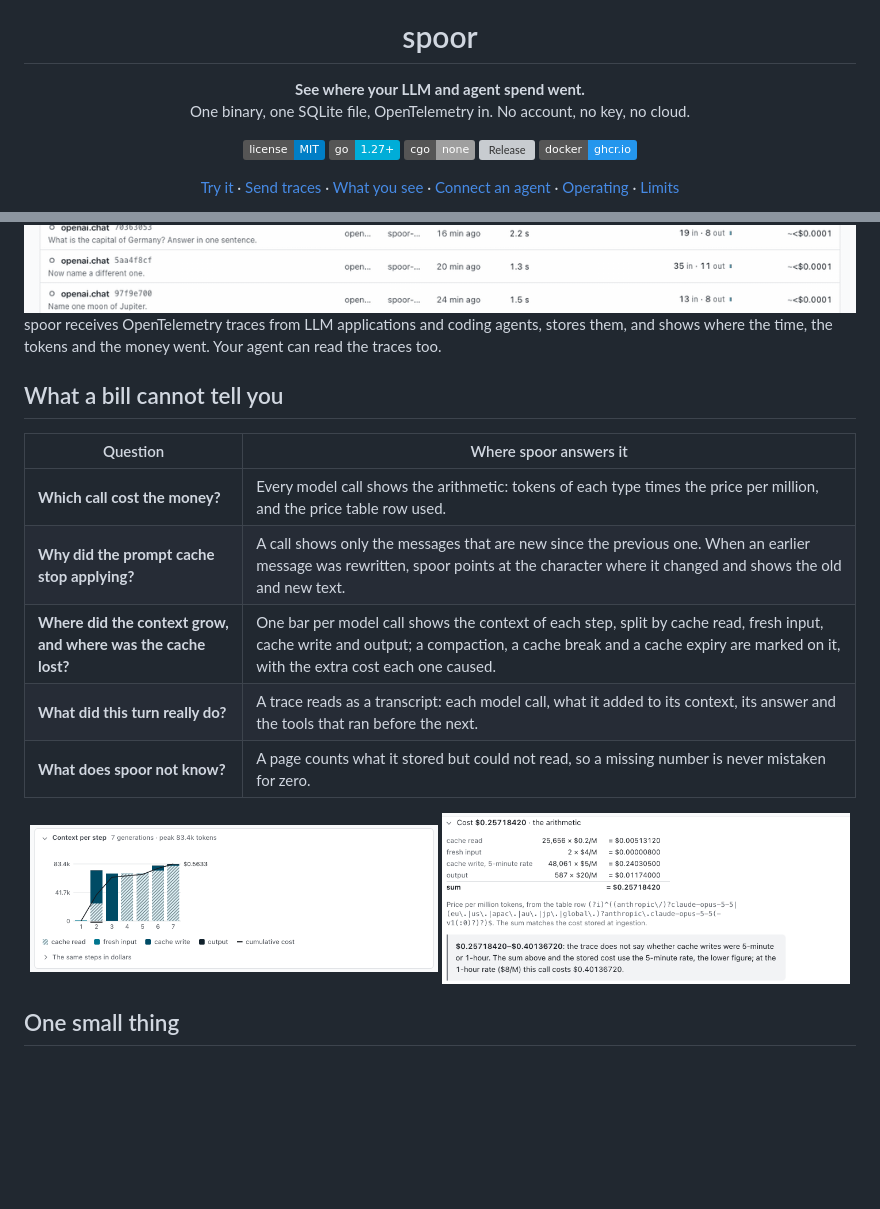
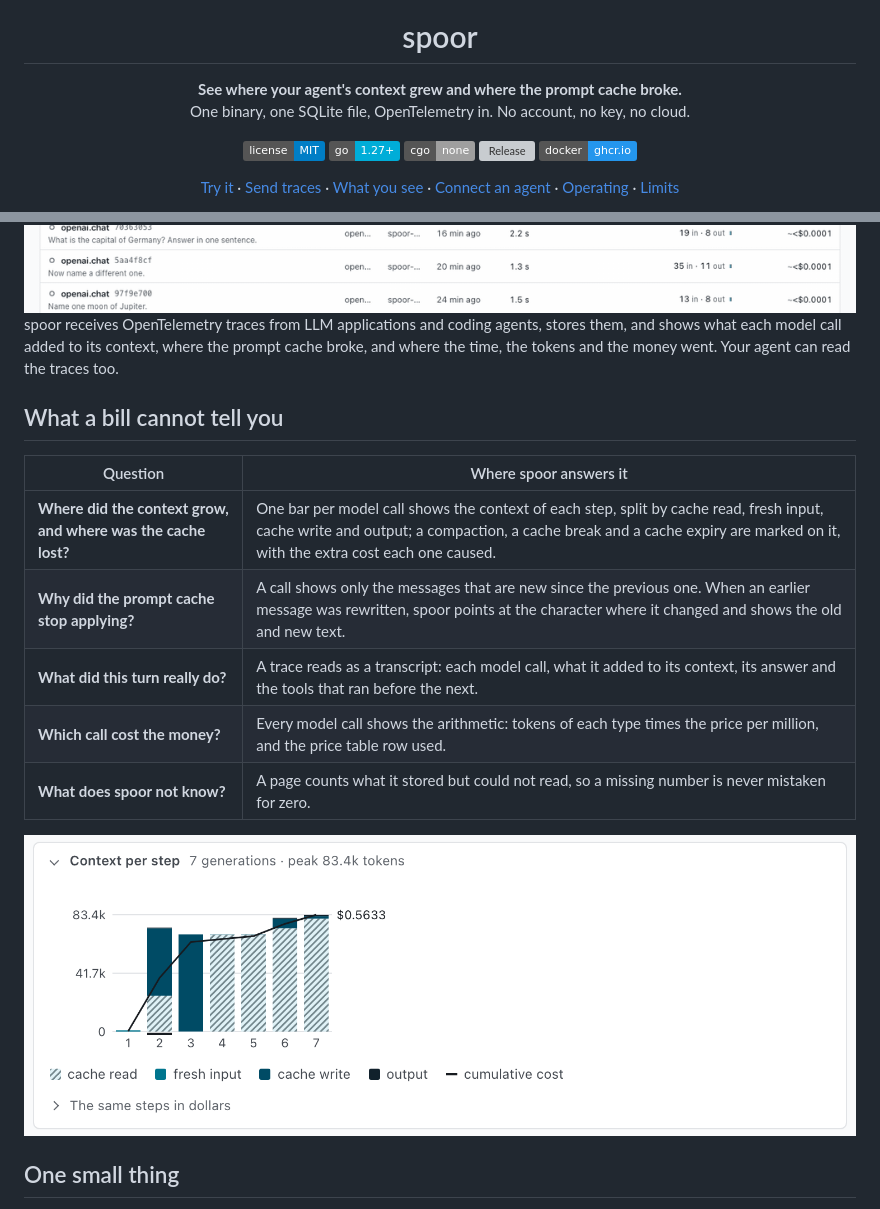
Before and after one commit to jhisse/spoor, a Markdown page: README.md, 2 parts joined by grey strips. Drawn GitHub-style; badges without logos; blank space fills up the shorter version; grey boxes are pictures that could not be loaded.

Commit message:
fix(README): clarify description of agent context and prompt cache

```diff
--- a/README.md
+++ b/README.md
@@ -4,7 +4,7 @@
 
 # spoor
 
-**See where your LLM and agent spend went.**<br>
+**See where your agent's context grew and where the prompt cache broke.**<br>
 One binary, one SQLite file, OpenTelemetry in. No account, no key, no cloud.
 
 [![License: MIT](https://img.shields.io/badge/license-MIT-blue.svg)](LICENSE)
@@ -24,20 +24,20 @@ One binary, one SQLite file, OpenTelemetry in. No account, no key, no cloud.
 
 </div>
 
-spoor receives OpenTelemetry traces from LLM applications and coding agents, stores them, and shows where the time, the tokens and the money went. Your agent can read the traces too.
+spoor receives OpenTelemetry traces from LLM applications and coding agents, stores them, and shows what each model call added to its context, where the prompt cache broke, and where the time, the tokens and the money went. Your agent can read the traces too.
 
 ## What a bill cannot tell you
 
 | Question | Where spoor answers it |
 |---|---|
+| **Where did the context grow, and where was the cache lost?** | One bar per model call shows the context of each step, split by cache read, fresh input, cache write and output; a compaction, a cache break and a cache expiry are marked on it, with the extra cost each one caused. |
+| **Why did the prompt cache stop applying?** | A call shows only the messages that are new since the previous one. When an earlier message was rewritten, spoor points at the character where it changed and shows the old and new text. |
+| **What did this turn really do?** | A trace reads as a transcript: each model call, what it added to its context, its answer and the tools that ran before the next. |
 | **Which call cost the money?** | Every model call shows the arithmetic: tokens of each type times the price per million, and the price table row used. |
-| **Why did the prompt cache stop applying?** | A call shows only the messages that are new since the previous one. When an earlier message was rewritten, spoor points at the character where it changed and shows the old and new text. |
-| **Where did the context grow, and where was the cache lost?** | One bar per model call shows the context of each step, split by cache read, fresh input, cache write and output; a compaction, a cache break and a cache expiry are marked on it, with the extra cost each one caused. |
-| **What did this turn really do?** | A trace reads as a transcript: each model call, what it added to its context, its answer and the tools that ran before the next. |
 | **What does spoor not know?** | A page counts what it stored but could not read, so a missing number is never mistaken for zero. |
 
 <p align="center">
-<img src="assets/screenshot-context-light.png" width="49%" alt="The context of each of seven model calls of one Claude Code turn, as stacked bars of cache read, fresh input, cache write and output, with the cumulative cost drawn over them"> <img src="assets/screenshot-cost-light.png" width="49%" alt="The cost of one model call as four lines of arithmetic: cache read, fresh input, cache write at the 5-minute rate and output, each tokens times price per million, their sum, the price table row used, and a note on what the 1-hour rate would cost">
+<img src="assets/screenshot-context-light.png" width="100%" alt="The context of each of seven model calls of one Claude Code turn, as stacked bars of cache read, fresh input, cache write and output, with the cumulative cost drawn over them">
 </p>
 
 ## One small thing
```
